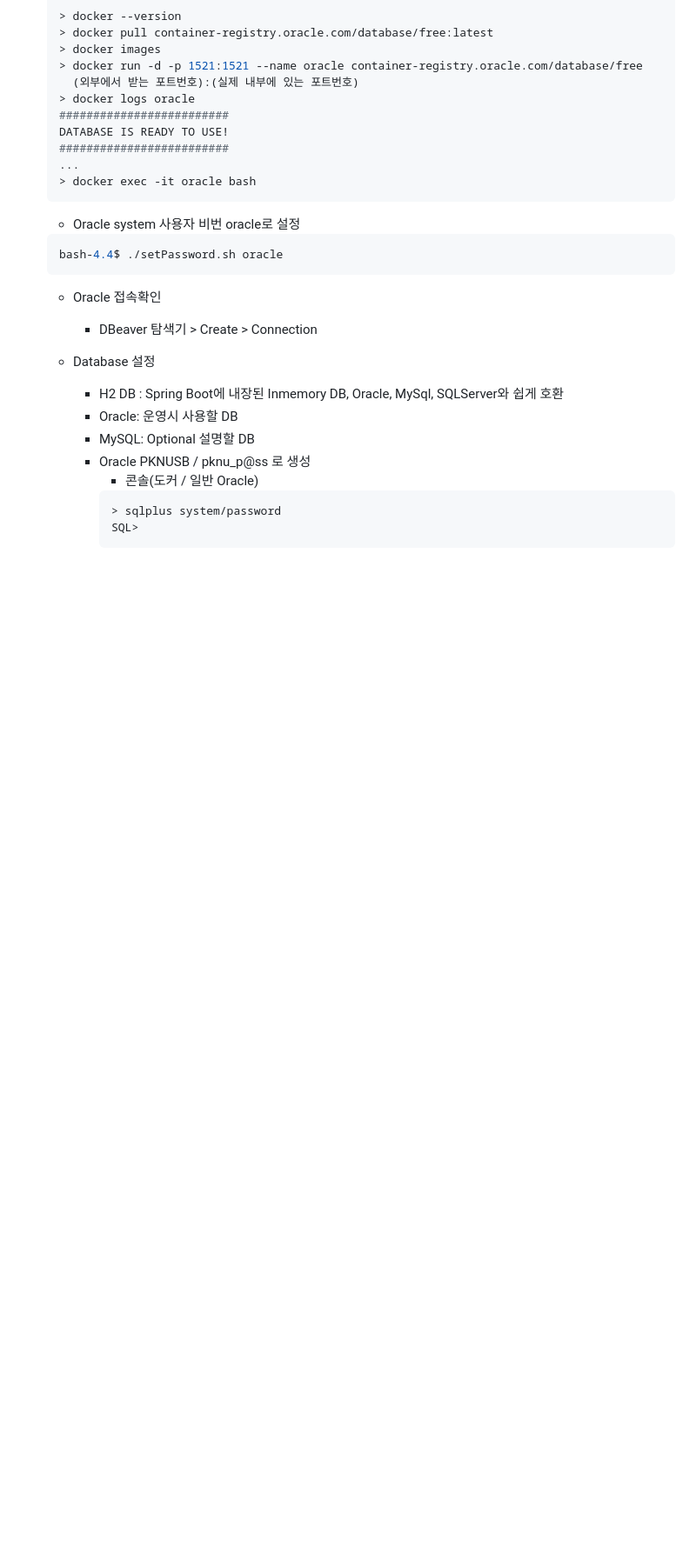
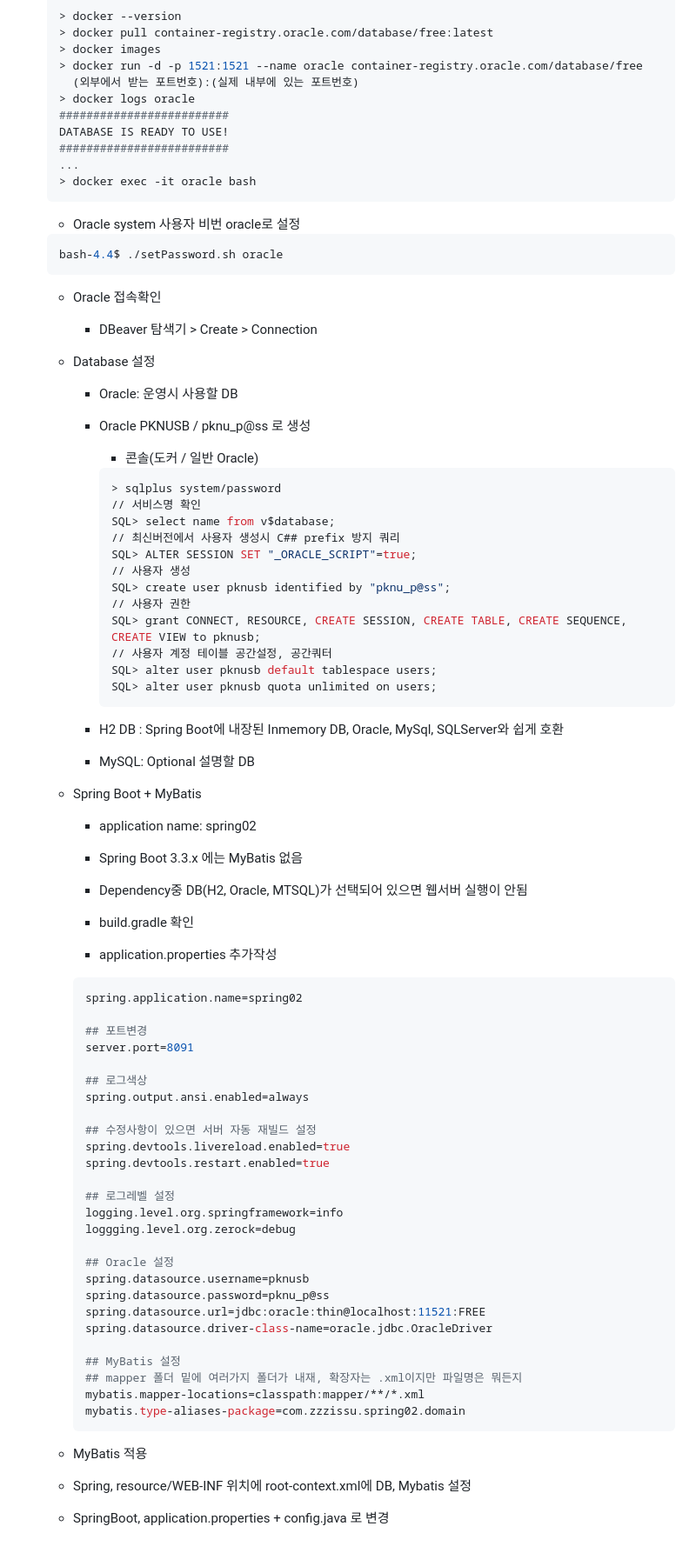
Before and after one commit to zzzissu/basic-springboot-2024, a Markdown page: README.md, the part around the change. Shown: that part at 87% size. Rendered like a GitHub page; blank space fills up the shorter version.

Commit message:
2일차 (2024.06.13)

````diff
--- a/README.md
+++ b/README.md
@@ -137,12 +137,68 @@ java 빅데이터 개발자 과정 Spring Boot 학습 리포지토리
     - DBeaver 탐색기 > Create > Connection
 
   - Database 설정
-    - H2 DB : Spring Boot에 내장된 Inmemory DB, Oracle, MySql, SQLServer와 쉽게 호환
+
     - Oracle: 운영시 사용할 DB
-    - MySQL: Optional 설명할 DB
     - Oracle PKNUSB / pknu_p@ss 로 생성
+
       - 콘솔(도커 / 일반 Oracle)
+
       ```shell
       > sqlplus system/password
-      SQL>
+      // 서비스명 확인
+      SQL> select name from v$database;
+      // 최신버전에서 사용자 생성시 C## prefix 방지 쿼리
+      SQL> ALTER SESSION SET "_ORACLE_SCRIPT"=true;
+      // 사용자 생성
+      SQL> create user pknusb identified by "pknu_p@ss";
+      // 사용자 권한
+      SQL> grant CONNECT, RESOURCE, CREATE SESSION, CREATE TABLE, CREATE SEQUENCE, CREATE VIEW to pknusb;
+      // 사용자 계정 테이블 공간설정, 공간쿼터
+      SQL> alter user pknusb default tablespace users;
+      SQL> alter user pknusb quota unlimited on users;
       ```
+
+    - H2 DB : Spring Boot에 내장된 Inmemory DB, Oracle, MySql, SQLServer와 쉽게 호환
+    - MySQL: Optional 설명할 DB
+
+  - Spring Boot + MyBatis
+
+    - application name: spring02
+    - Spring Boot 3.3.x 에는 MyBatis 없음
+    - Dependency중 DB(H2, Oracle, MTSQL)가 선택되어 있으면 웹서버 실행이 안됨
+
+    - build.gradle 확인
+    - application.properties 추가작성
+
+    ```properties
+    spring.application.name=spring02
+
+    ## 포트변경
+    server.port=8091
+
+    ## 로그색상
+    spring.output.ansi.enabled=always
+
+    ## 수정사항이 있으면 서버 자동 재빌드 설정
+    spring.devtools.livereload.enabled=true
+    spring.devtools.restart.enabled=true
+
+    ## 로그레벨 설정
+    logging.level.org.springframework=info
+    loggging.level.org.zerock=debug
+
+    ## Oracle 설정
+    spring.datasource.username=pknusb
+    spring.datasource.password=pknu_p@ss
+    spring.datasource.url=jdbc:oracle:thin@localhost:11521:FREE
+    spring.datasource.driver-class-name=oracle.jdbc.OracleDriver
+
+    ## MyBatis 설정
+    ## mapper 폴더 밑에 여러가지 폴더가 내재, 확장자는 .xml이지만 파일명은 뭐든지
+    mybatis.mapper-locations=classpath:mapper/**/*.xml
+    mybatis.type-aliases-package=com.zzzissu.spring02.domain
+    ```
+
+  - MyBatis 적용
+  - Spring, resource/WEB-INF 위치에 root-context.xml에 DB, Mybatis 설정
+  - SpringBoot, application.properties + config.java 로 변경
````
